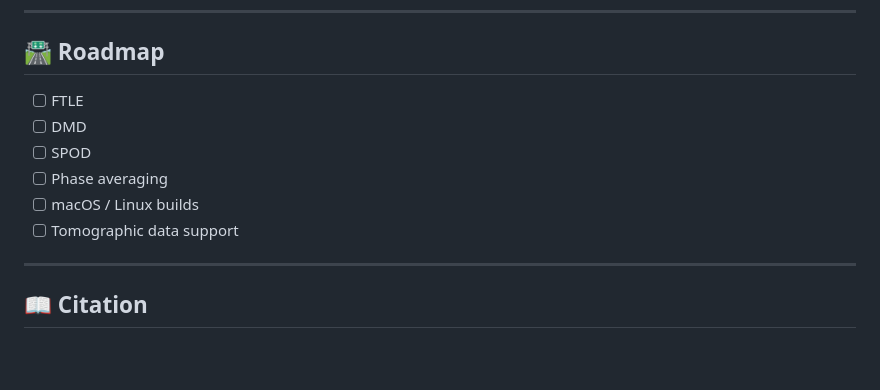
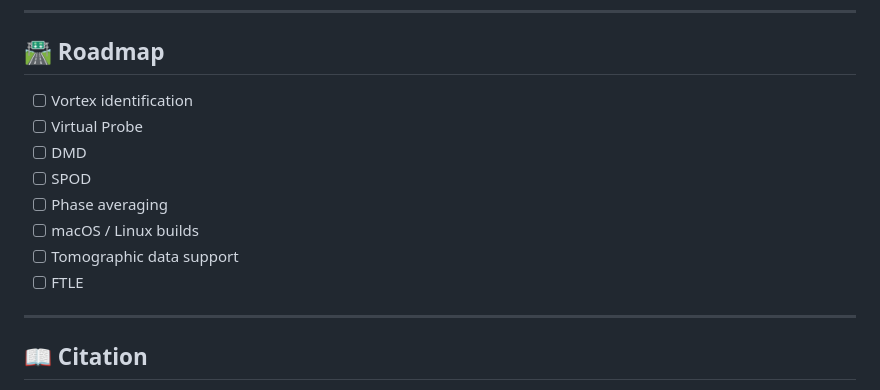
Before and after one commit to CmdrRyder/uPrime, a Markdown page: README.md, the part around the change. Drawn GitHub-style; blank space fills up the shorter version.

```diff
--- a/README.md
+++ b/README.md
@@ -168,12 +168,14 @@ To ensure consistency and reliability, extensions are encouraged to be integrate
 
 ## 🛣️ Roadmap
 
-- [ ] FTLE
+- [ ] Vortex identification
+- [ ] Virtual Probe
 - [ ] DMD
 - [ ] SPOD
 - [ ] Phase averaging
 - [ ] macOS / Linux builds
 - [ ] Tomographic data support
+- [ ] FTLE
 ---
 
 ## 📖 Citation
```
